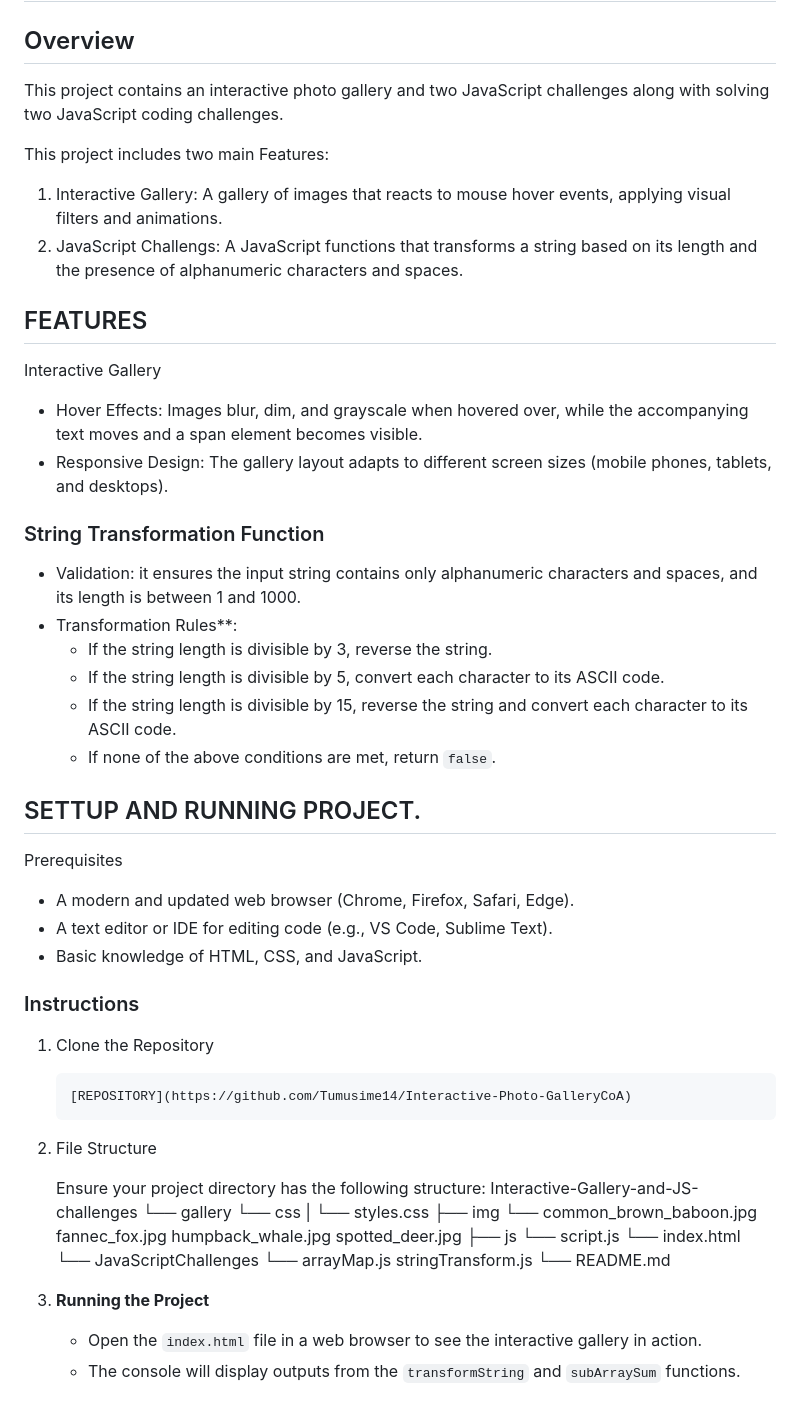
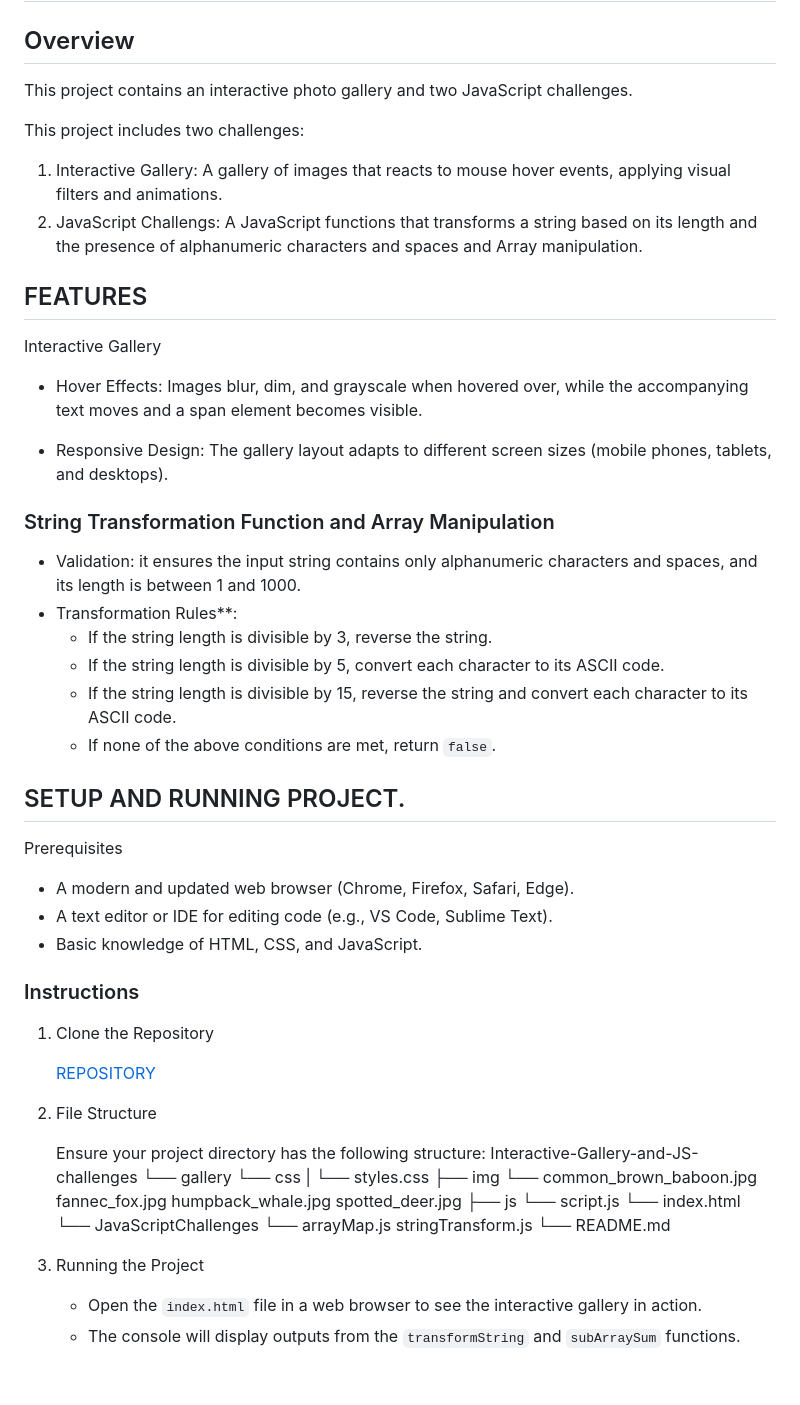
Before and after one commit to Tumusime14/Interactive-Gallery-and-JS-challenges, a Markdown page: README.md, the part around the change. Drawn GitHub-style.

Commit message:
Aligning readme file with project

````diff
--- a/README.md
+++ b/README.md
@@ -1,32 +1,35 @@
 # Interactive-Gallery-and-JS-challenges
 
 ## Overview
-This project contains an interactive photo gallery and two JavaScript challenges
-along with solving two JavaScript coding challenges.
+This project contains an interactive photo gallery and two JavaScript challenges.
 
 
-This project includes two main Features:
+This project includes two challenges:
 
 1. Interactive Gallery: A gallery of images that reacts to mouse hover events, applying visual filters and animations.
-2. JavaScript Challengs: A JavaScript functions that transforms a string based on its length and the presence of alphanumeric characters and spaces.
+2. JavaScript Challengs: A JavaScript functions that transforms a string based on its length and the presence of alphanumeric characters and spaces and Array manipulation.
 
 ## FEATURES
 
 Interactive Gallery
 
-- Hover Effects: Images blur, dim, and grayscale when hovered over, while the accompanying text moves and a span element becomes visible.
-- Responsive Design: The gallery layout adapts to different screen sizes (mobile phones, tablets, and desktops).
+- Hover Effects: Images blur, dim, and grayscale when hovered over,
+ while the accompanying text moves and a span element becomes visible.
 
-### String Transformation Function
+- Responsive Design: The gallery layout adapts to different screen sizes
+ (mobile phones, tablets, and desktops).
 
-- Validation: it ensures the input string contains only alphanumeric characters and spaces, and its length is between 1 and 1000.
+### String Transformation Function and Array Manipulation
+
+- Validation: it ensures the input string contains only alphanumeric characters
+    and spaces, and its length is between 1 and 1000.
 - Transformation Rules**:
   - If the string length is divisible by 3, reverse the string.
   - If the string length is divisible by 5, convert each character to its ASCII code.
   - If the string length is divisible by 15, reverse the string and convert each character to its ASCII code.
   - If none of the above conditions are met, return `false`.
 
-## SETTUP AND RUNNING PROJECT.
+## SETUP AND RUNNING PROJECT.
 
 Prerequisites
 
@@ -38,9 +41,9 @@ Prerequisites
 
 1. Clone the Repository
 
-   ```bash
-   [REPOSITORY](https://github.com/Tumusime14/Interactive-Photo-GalleryCoA)
-   ```
+
+   [REPOSITORY]([https://github.com/Tumusime14GalleryCoA/Interactive-Photo-])
+
 
 2. File Structure
 
@@ -64,7 +67,7 @@ Prerequisites
 
 
 
-3. **Running the Project**
+3. Running the Project
 
    - Open the `index.html` file in a web browser to see the interactive gallery in action.
    - The console will display outputs from the `transformString` and `subArraySum` functions.
````
